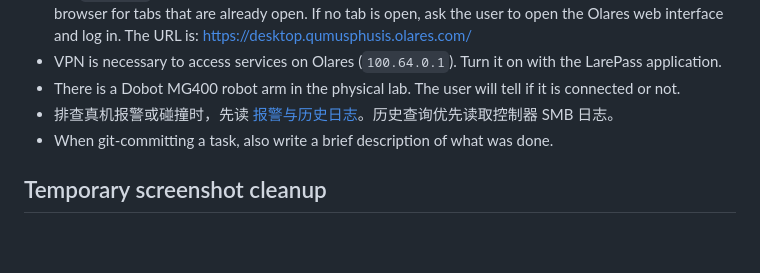
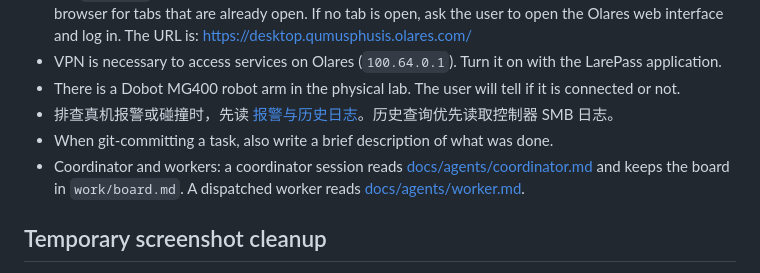
Before and after one commit to shc0507/dobot_mg400, a Markdown page: AGENTS.md, the part around the change. Drawn GitHub-style; blank space fills up the shorter version.

```diff
--- a/AGENTS.md
+++ b/AGENTS.md
@@ -10,6 +10,7 @@ This document provides permanent information/instructions for the convenience of
 - There is a Dobot MG400 robot arm in the physical lab. The user will tell if it is connected or not.
 - 排查真机报警或碰撞时，先读 [报警与历史日志](docs/hardware.md#报警与历史日志)。历史查询优先读取控制器 SMB 日志。
 - When git-committing a task, also write a brief description of what was done.
+- Coordinator and workers: a coordinator session reads [docs/agents/coordinator.md](docs/agents/coordinator.md) and keeps the board in `work/board.md`. A dispatched worker reads [docs/agents/worker.md](docs/agents/worker.md).
 
 ## Temporary screenshot cleanup
 
```
Also changed, not shown: docs/agents/coordinator.md (added, +84 -0 lines), docs/agents/worker.md (added, +38 -0 lines).
